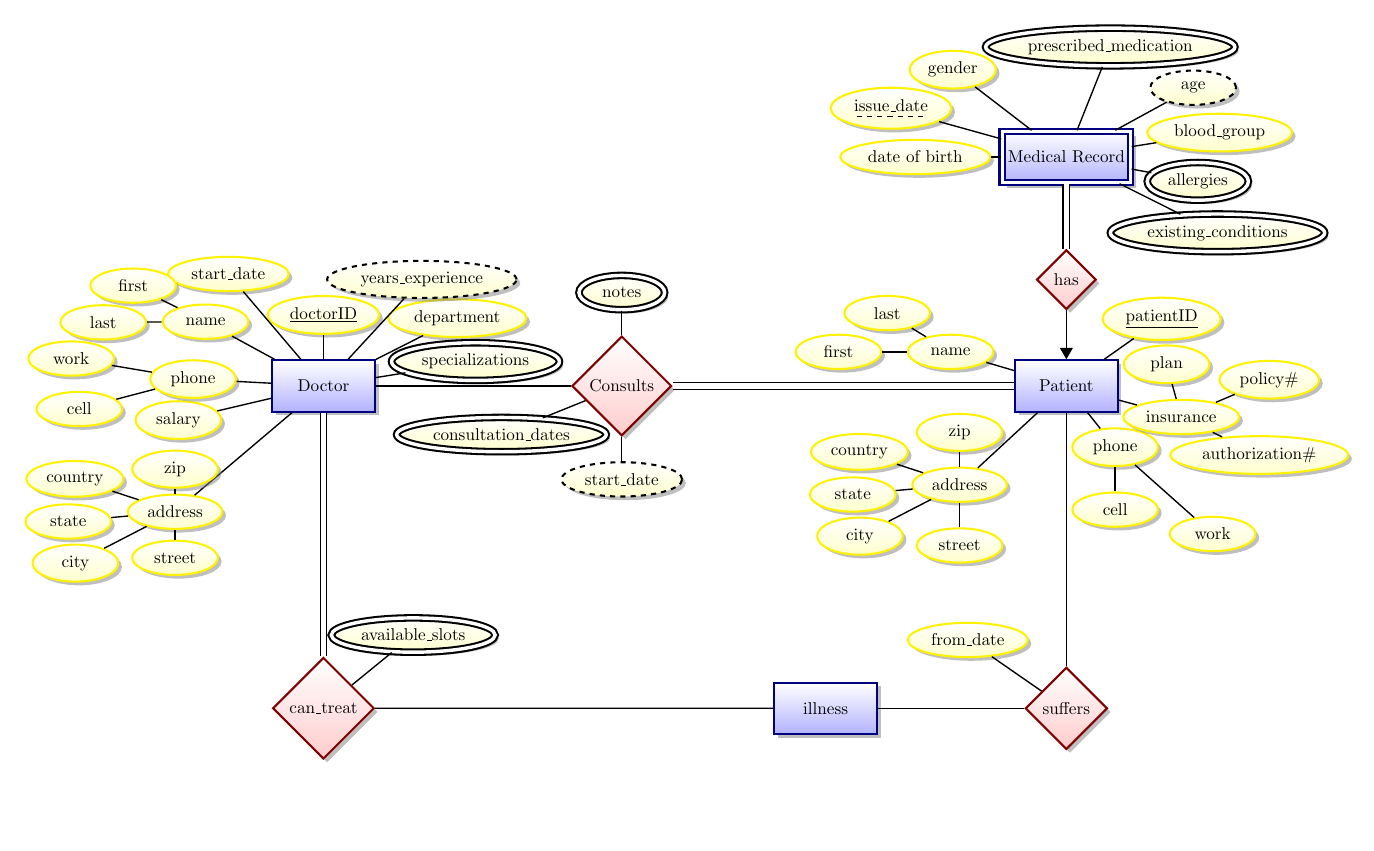
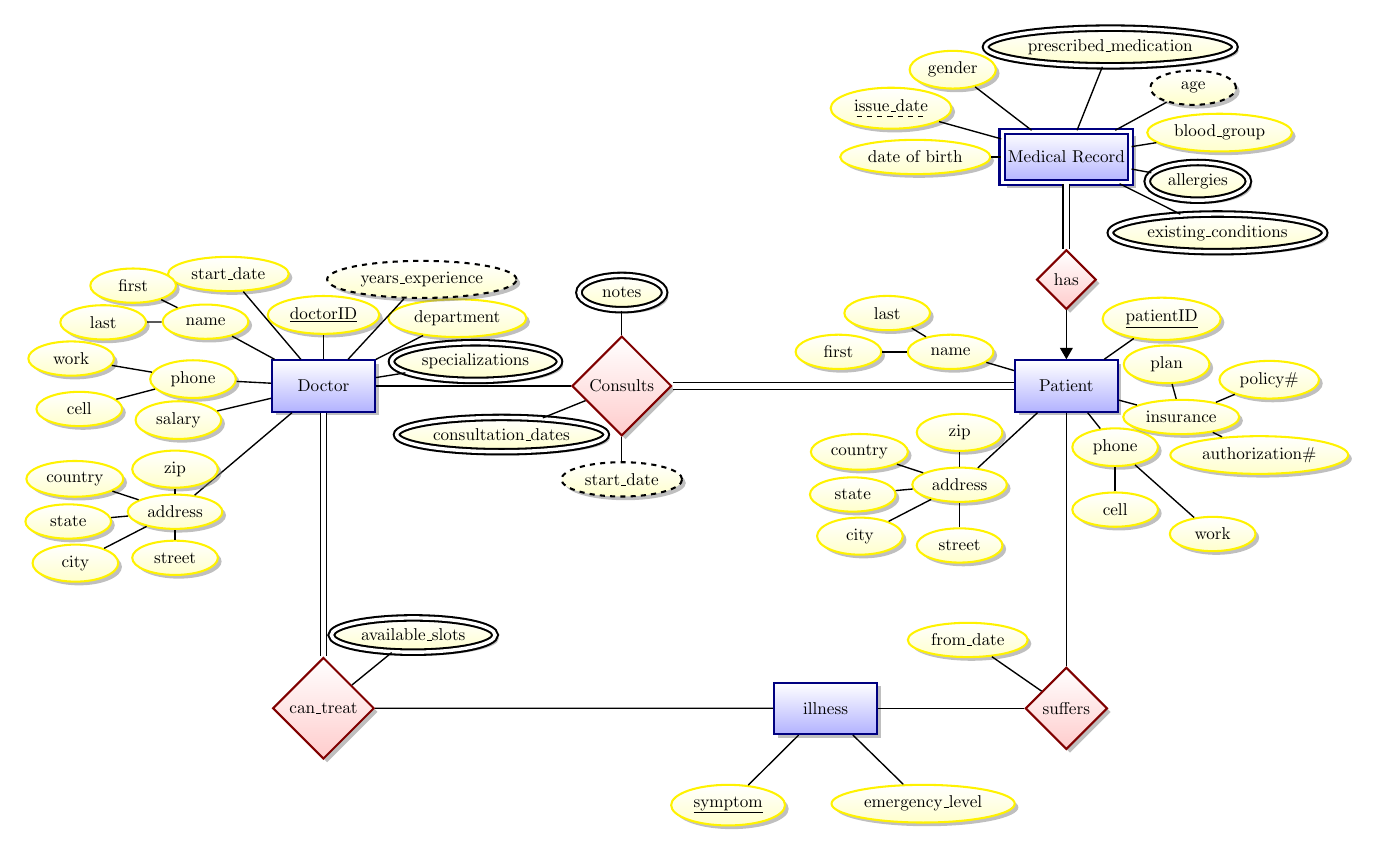
Before and after one commit to hlj1010/db_systems_project, a LaTeX figure (docs/1. ER-Diagram/ER-Diagram.tex): the whole page, the shorter picture padded with empty space. Compiled offline with pdfLaTeX.

Commit message:
add illness attribute and make up note for step 2

```diff
--- a/docs/1. ER-Diagram/ER-Diagram.tex
+++ b/docs/1. ER-Diagram/ER-Diagram.tex
@@ -120,6 +120,12 @@
 % illness entity
 \node[entity] (ill) [left = 3cm of suf] {illness} edge (suf);
 
+	% symptom attribute - primary key
+	\node[attribute] (symt) [below=1cm  of ill,xshift=-2cm] {\key{symptom}} edge (ill);
+
+	% symptom attribute - primary key
+	\node[attribute] (eml) [below=1cm  of ill,xshift=2cm] {emergency\_level} edge (ill);
+
 % can treat relationship
 \node[relationship] (tr) [below= 5 cm of doc] {can\_treat} edge [total] (doc) edge (ill);
 	\node[multi attribute] (trts) [above right=1cm of tr,draw=black,xshift=-0.6cm] {available\_slots} edge (tr);
```
Also changed, not shown: docs/1. ER-Diagram/ER-Diagram.pdf, docs/1. ER-Diagram/ER-Diagram.tex (2 more changed lines), 4 other files.
